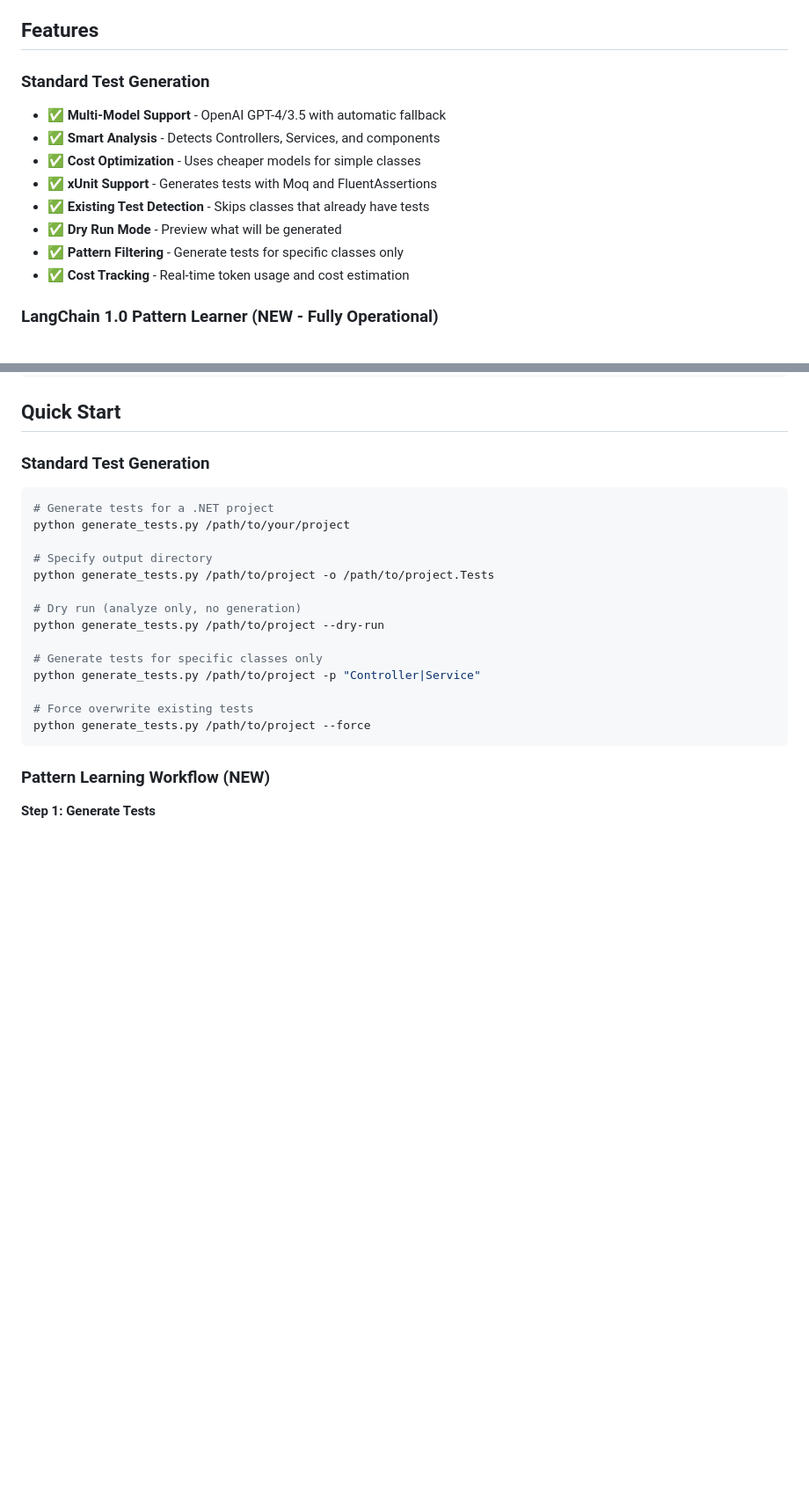
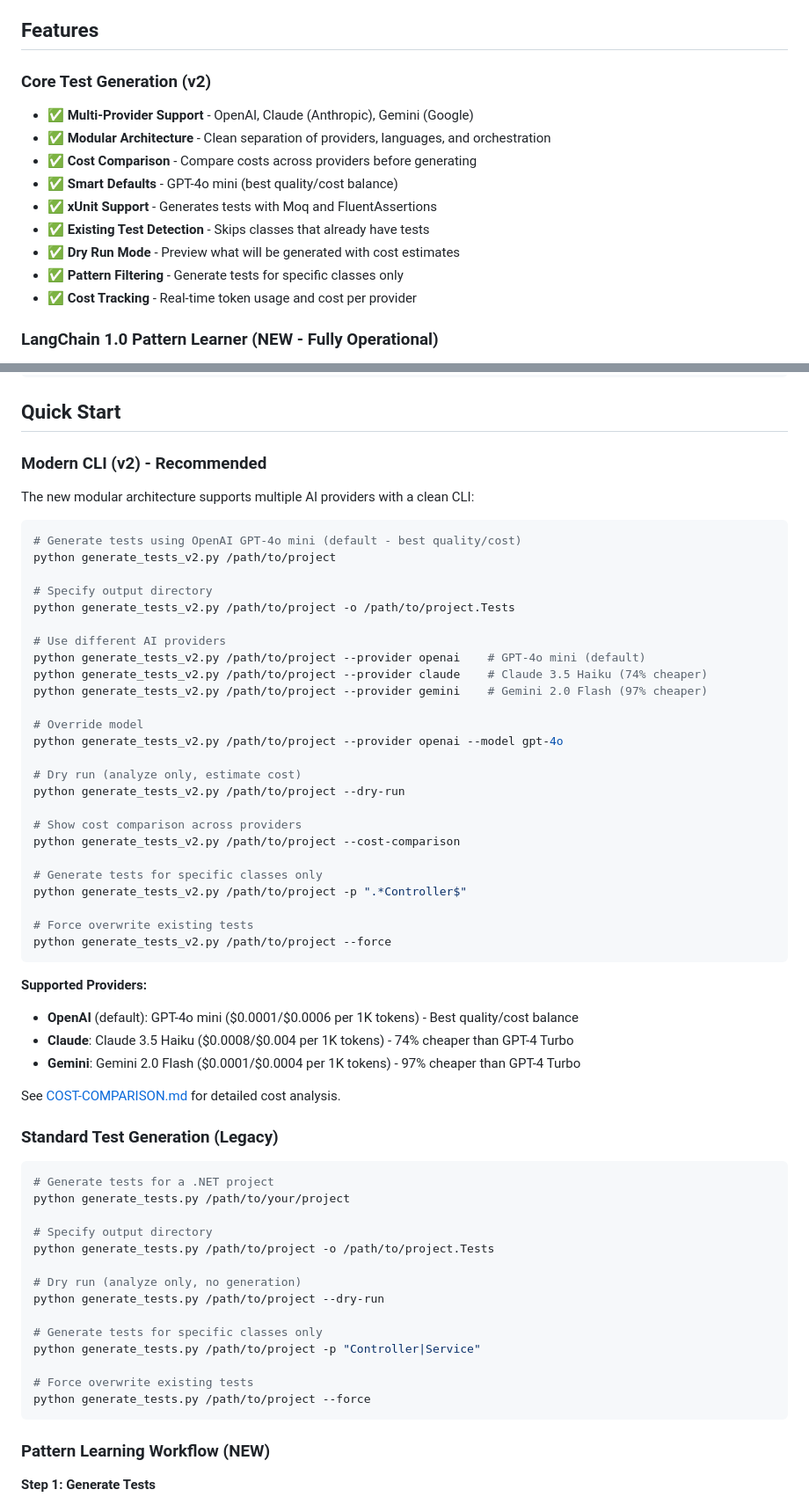
Before and after one commit to dbbuilder/dotnet-unit-test-gen, a Markdown page: README.md, 2 parts joined by grey strips. Shown at 88% size. Rendered like a GitHub page; blank space fills up the shorter version.

Commit message:
📚 Update README with v2 usage and multi-provider support
- Add Modern CLI (v2) section with all new features
- Document multi-provider support (OpenAI, Claude, Gemini)
- Include cost comparison information
- Mark legacy CLI as such
- Update feature list to reflect modular architecture

🤖 Generated with [Claude Code](https://claude.com/claude-code)

Co-Authored-By: Claude <noreply@anthropic.com>

````diff
--- a/README.md
+++ b/README.md
@@ -21,15 +21,16 @@ This isn't just another code generator. It **learns from your codebase** and **g
 
 ## Features
 
-### Standard Test Generation
-- ✅ **Multi-Model Support** - OpenAI GPT-4/3.5 with automatic fallback
-- ✅ **Smart Analysis** - Detects Controllers, Services, and components
-- ✅ **Cost Optimization** - Uses cheaper models for simple classes
+### Core Test Generation (v2)
+- ✅ **Multi-Provider Support** - OpenAI, Claude (Anthropic), Gemini (Google)
+- ✅ **Modular Architecture** - Clean separation of providers, languages, and orchestration
+- ✅ **Cost Comparison** - Compare costs across providers before generating
+- ✅ **Smart Defaults** - GPT-4o mini (best quality/cost balance)
 - ✅ **xUnit Support** - Generates tests with Moq and FluentAssertions
 - ✅ **Existing Test Detection** - Skips classes that already have tests
-- ✅ **Dry Run Mode** - Preview what will be generated
+- ✅ **Dry Run Mode** - Preview what will be generated with cost estimates
 - ✅ **Pattern Filtering** - Generate tests for specific classes only
-- ✅ **Cost Tracking** - Real-time token usage and cost estimation
+- ✅ **Cost Tracking** - Real-time token usage and cost per provider
 
 ### LangChain 1.0 Pattern Learner (NEW - Fully Operational)
 - 🤖 **Automatic Pattern Discovery** - Analyzes compilation errors and discovers patterns autonomously
@@ -65,7 +66,46 @@ cp .env.template .env
 
 ## Quick Start
 
-### Standard Test Generation
+### Modern CLI (v2) - Recommended
+
+The new modular architecture supports multiple AI providers with a clean CLI:
+
+```bash
+# Generate tests using OpenAI GPT-4o mini (default - best quality/cost)
+python generate_tests_v2.py /path/to/project
+
+# Specify output directory
+python generate_tests_v2.py /path/to/project -o /path/to/project.Tests
+
+# Use different AI providers
+python generate_tests_v2.py /path/to/project --provider openai    # GPT-4o mini (default)
+python generate_tests_v2.py /path/to/project --provider claude    # Claude 3.5 Haiku (74% cheaper)
+python generate_tests_v2.py /path/to/project --provider gemini    # Gemini 2.0 Flash (97% cheaper)
+
+# Override model
+python generate_tests_v2.py /path/to/project --provider openai --model gpt-4o
+
+# Dry run (analyze only, estimate cost)
+python generate_tests_v2.py /path/to/project --dry-run
+
+# Show cost comparison across providers
+python generate_tests_v2.py /path/to/project --cost-comparison
+
+# Generate tests for specific classes only
+python generate_tests_v2.py /path/to/project -p ".*Controller$"
+
+# Force overwrite existing tests
+python generate_tests_v2.py /path/to/project --force
+```
+
+**Supported Providers:**
+- **OpenAI** (default): GPT-4o mini ($0.0001/$0.0006 per 1K tokens) - Best quality/cost balance
+- **Claude**: Claude 3.5 Haiku ($0.0008/$0.004 per 1K tokens) - 74% cheaper than GPT-4 Turbo
+- **Gemini**: Gemini 2.0 Flash ($0.0001/$0.0004 per 1K tokens) - 97% cheaper than GPT-4 Turbo
+
+See [COST-COMPARISON.md](COST-COMPARISON.md) for detailed cost analysis.
+
+### Standard Test Generation (Legacy)
 
 ```bash
 # Generate tests for a .NET project
````
